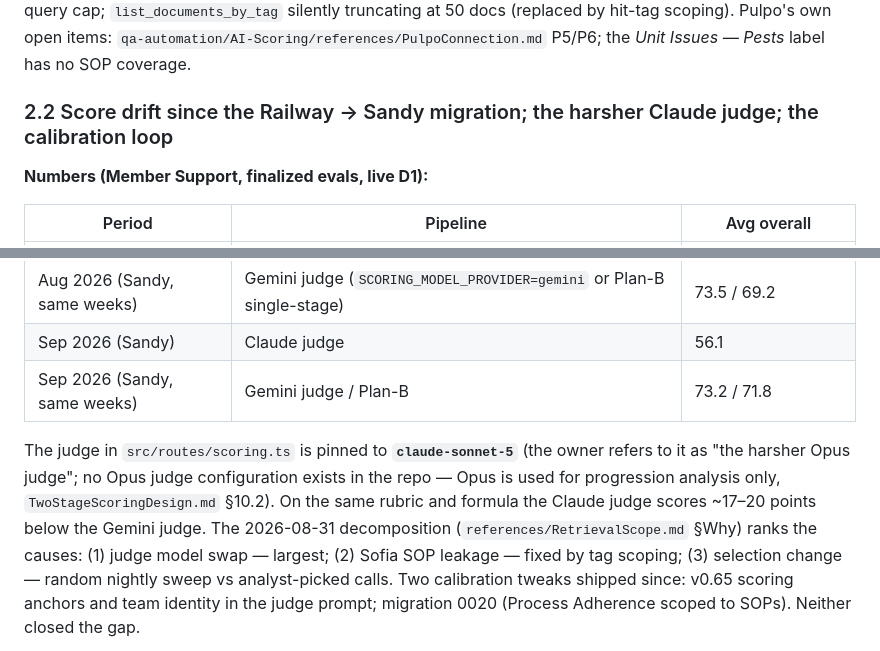
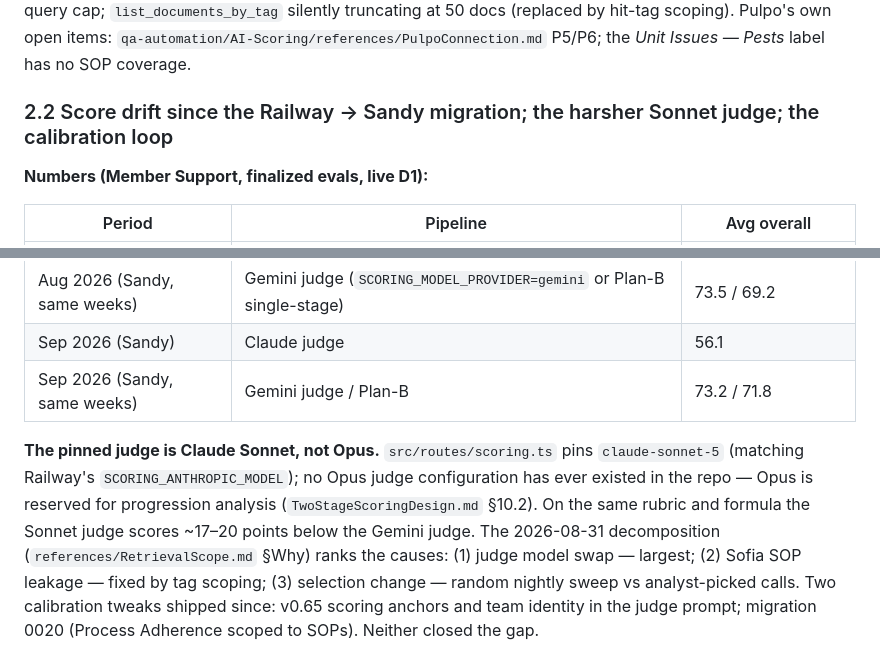
Before and after one commit to mxg108/Landing-scripts, a Markdown page: sandy-qa/README.md, 2 parts joined by grey strips. GitHub-like rendering.

Commit message:
docs(sandy-qa): README — the pinned judge is claude-sonnet-5, not Opus
Co-Authored-By: Claude Fable 5.1 <noreply@anthropic.com>
Claude-Session: https://claude.ai/code/session_01Bv4Qh3i3uY7gNc4MFfvztj

```diff
--- a/sandy-qa/README.md
+++ b/sandy-qa/README.md
@@ -107,7 +107,7 @@ truncating at 50 docs (replaced by hit-tag scoping). Pulpo's own open
 items: `qa-automation/AI-Scoring/references/PulpoConnection.md` P5/P6; the
 *Unit Issues — Pests* label has no SOP coverage.
 
-### 2.2 Score drift since the Railway → Sandy migration; the harsher Claude judge; the calibration loop
+### 2.2 Score drift since the Railway → Sandy migration; the harsher Sonnet judge; the calibration loop
 
 **Numbers (Member Support, finalized evals, live D1):**
 
@@ -119,11 +119,12 @@ items: `qa-automation/AI-Scoring/references/PulpoConnection.md` P5/P6; the
 | Sep 2026 (Sandy) | Claude judge | 56.1 |
 | Sep 2026 (Sandy, same weeks) | Gemini judge / Plan-B | 73.2 / 71.8 |
 
-The judge in `src/routes/scoring.ts` is pinned to **`claude-sonnet-5`**
-(the owner refers to it as "the harsher Opus judge"; no Opus judge
-configuration exists in the repo — Opus is used for progression analysis
-only, `TwoStageScoringDesign.md` §10.2). On the same rubric and formula the
-Claude judge scores ~17–20 points below the Gemini judge. The 2026-08-31
+**The pinned judge is Claude Sonnet, not Opus.** `src/routes/scoring.ts`
+pins `claude-sonnet-5` (matching Railway's `SCORING_ANTHROPIC_MODEL`); no
+Opus judge configuration has ever existed in the repo — Opus is reserved
+for progression analysis (`TwoStageScoringDesign.md` §10.2). On the same
+rubric and formula the Sonnet judge scores ~17–20 points below the Gemini
+judge. The 2026-08-31
 decomposition (`references/RetrievalScope.md` §Why) ranks the causes:
 (1) judge model swap — largest; (2) Sofia SOP leakage — fixed by tag
 scoping; (3) selection change — random nightly sweep vs analyst-picked
```
